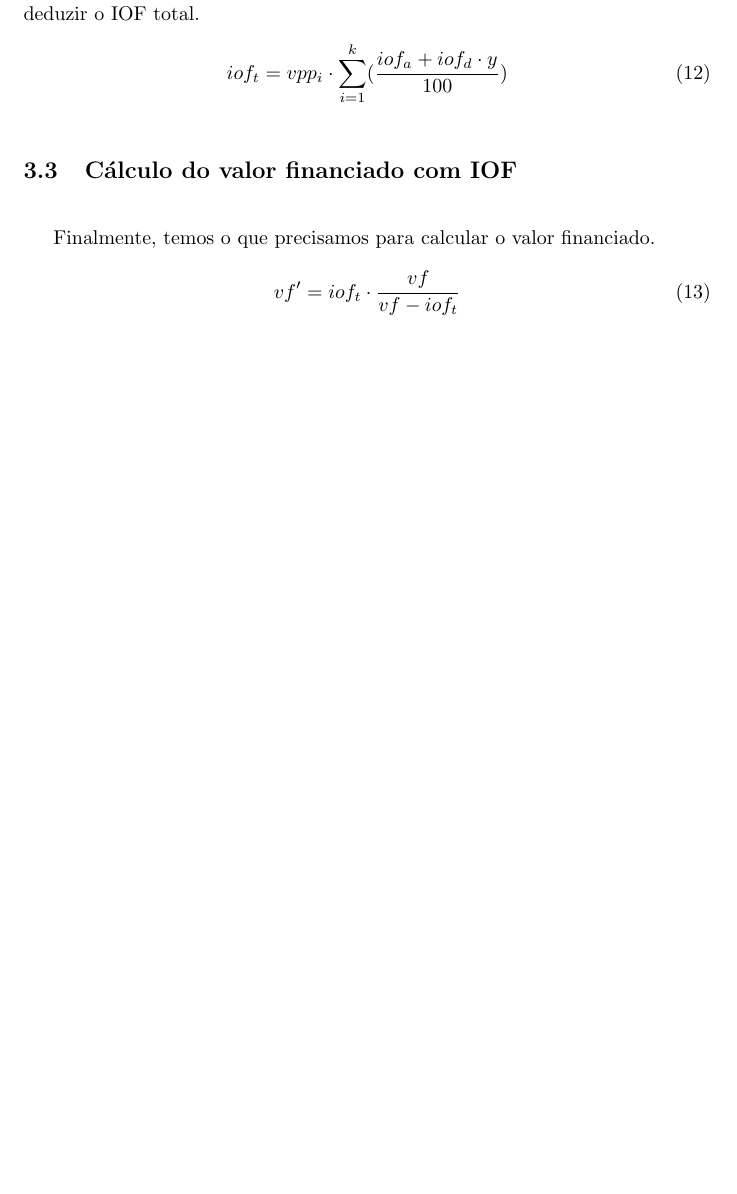
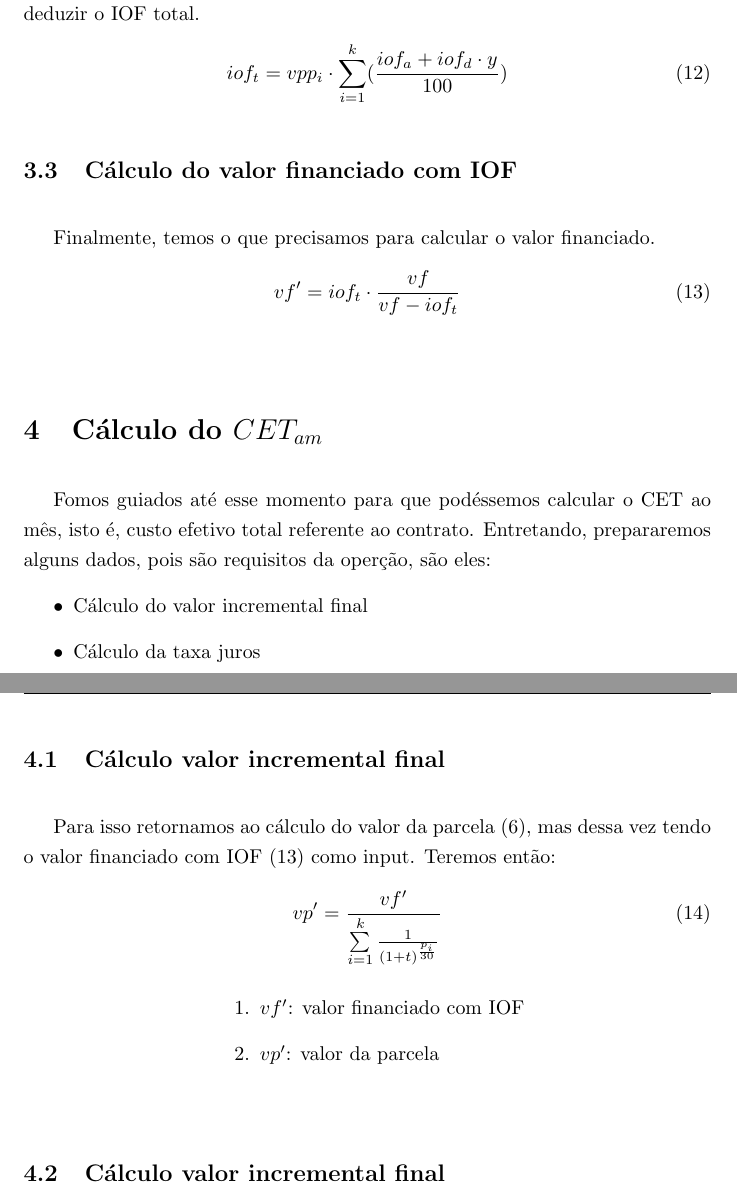
Before and after one commit to PRAVALER/contract-calculations, a LaTeX document (recalculo/main.tex): part of page 5 of 5 before the commit and two parts of pages 5 and 6 of 6 after it, the two joined at a grey line, cut so that both start at the same text, the shorter picture padded with empty space. Compiled offline with pdfLaTeX.

Commit message:
docs(projeto): :memo: complementa a documentação dos cálculos.

```diff
--- a/recalculo/main.tex
+++ b/recalculo/main.tex
@@ -232,10 +233,41 @@
 
   \subsection{Cálculo do valor financiado com IOF}{
     Finalmente, temos o que precisamos para calcular o valor financiado.
-      \begin{equation}
+    \begin{equation} \label{eq:vfIof}
       vf ^ \prime = iof_{t} \cdot \frac{vf}{vf - iof_{t}}
     \end{equation}
   }
  }
+
+\section{Cálculo do $CET_{am}$}{
+  Fomos guiados até esse momento para que podéssemos calcular o CET ao mês, isto
+  é, custo efetivo total referente ao contrato. Entretando, prepararemos alguns
+  dados, pois são requisitos da operção, são eles:
+  \begin{itemize}
+    \item{Cálculo do valor incremental final}
+    \item{Cálculo da taxa juros}
+  \end{itemize}
+
+  \subsection{Cálculo valor incremental final}{
+    Para isso retornamos ao cálculo do valor da parcela (\ref{eq:parcela}), mas
+    dessa vez tendo o valor financiado com IOF (\ref{eq:vfIof}) como input.
+    Teremos então:
+    \begin{equation}
+      \parcelaPrime
+    \end{equation}
+    \vspace{0.1mm}
+    \begin{center}
+      \begin{varwidth}{\textwidth}
+        \begin{enumerate}
+          \item{$vf ^ \prime$\@: valor financiado com IOF}
+          \item{$vp ^ \prime$\@: valor da parcela}
+        \end{enumerate}
+      \end{varwidth}
+    \end{center}
+    \vspace{5mm}
+  }
+
+  \subsection{Cálculo valor incremental final}{
+  }
  }
 \end{document}
```
Also changed, not shown: recalculo/main.tex (5 more changed lines). Lines whose indentation alone changed are shown as unchanged.
